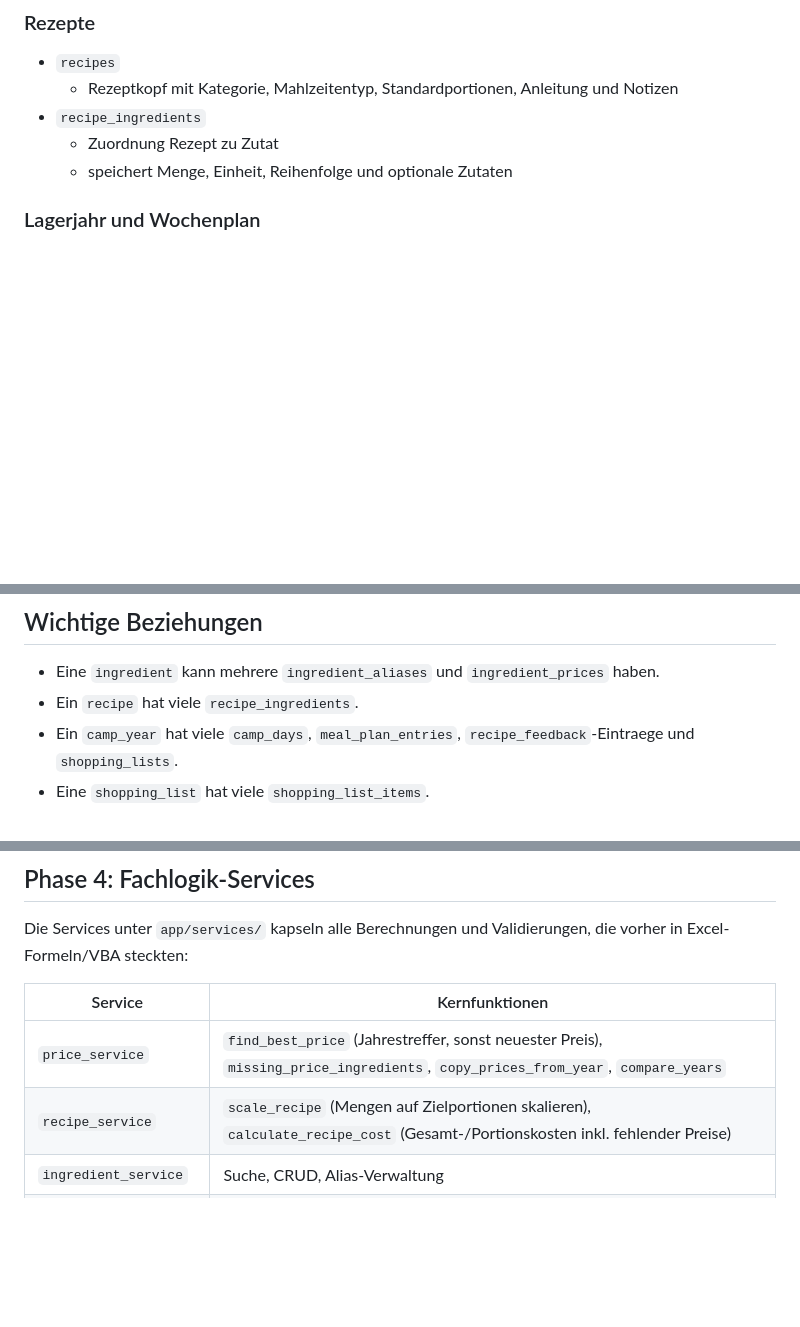
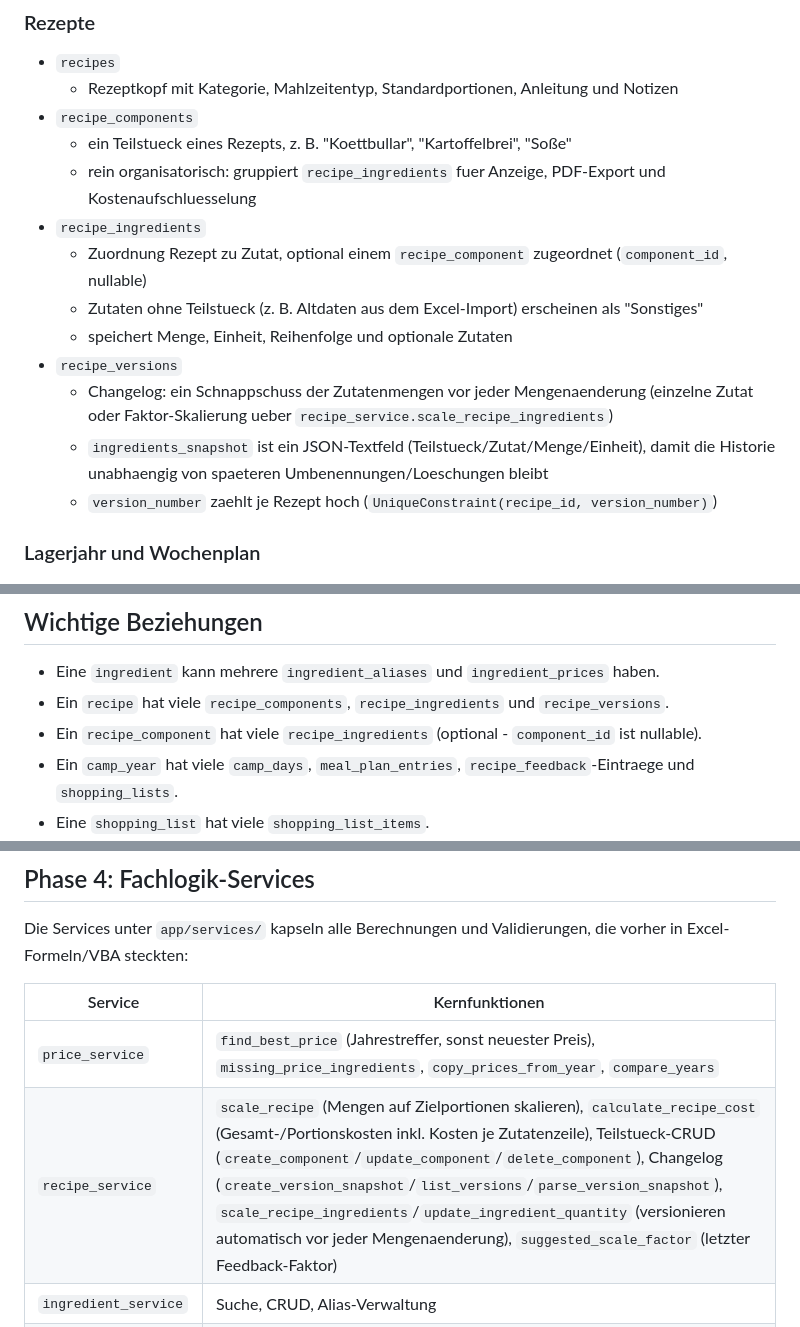
Before and after one commit to michiwghamm-sketch/K-chenplaner, a Markdown page: docs/data_model.md, 3 parts joined by grey strips. Rendered like a GitHub page; blank space fills up the shorter version.

```diff
--- a/docs/data_model.md
+++ b/docs/data_model.md
@@ -27,9 +27,19 @@ Phase 2 definiert die erste relationale Zielstruktur fuer die Python-Anwendung.
 
 - `recipes`
   - Rezeptkopf mit Kategorie, Mahlzeitentyp, Standardportionen, Anleitung und Notizen
+- `recipe_components`
+  - ein Teilstueck eines Rezepts, z. B. "Koettbullar", "Kartoffelbrei", "Soße"
+  - rein organisatorisch: gruppiert `recipe_ingredients` fuer Anzeige, PDF-Export und Kostenaufschluesselung
 - `recipe_ingredients`
-  - Zuordnung Rezept zu Zutat
+  - Zuordnung Rezept zu Zutat, optional einem `recipe_component` zugeordnet (`component_id`, nullable)
+  - Zutaten ohne Teilstueck (z. B. Altdaten aus dem Excel-Import) erscheinen als "Sonstiges"
   - speichert Menge, Einheit, Reihenfolge und optionale Zutaten
+- `recipe_versions`
+  - Changelog: ein Schnappschuss der Zutatenmengen vor jeder Mengenaenderung (einzelne Zutat oder
+    Faktor-Skalierung ueber `recipe_service.scale_recipe_ingredients`)
+  - `ingredients_snapshot` ist ein JSON-Textfeld (Teilstueck/Zutat/Menge/Einheit), damit die Historie
+    unabhaengig von spaeteren Umbenennungen/Loeschungen bleibt
+  - `version_number` zaehlt je Rezept hoch (`UniqueConstraint(recipe_id, version_number)`)
 
 ### Lagerjahr und Wochenplan
 
@@ -72,7 +82,8 @@ Phase 2 definiert die erste relationale Zielstruktur fuer die Python-Anwendung.
 ## Wichtige Beziehungen
 
 - Eine `ingredient` kann mehrere `ingredient_aliases` und `ingredient_prices` haben.
-- Ein `recipe` hat viele `recipe_ingredients`.
+- Ein `recipe` hat viele `recipe_components`, `recipe_ingredients` und `recipe_versions`.
+- Ein `recipe_component` hat viele `recipe_ingredients` (optional - `component_id` ist nullable).
 - Ein `camp_year` hat viele `camp_days`, `meal_plan_entries`, `recipe_feedback`-Eintraege und `shopping_lists`.
 - Eine `shopping_list` hat viele `shopping_list_items`.
 - Ein `import_run` hat viele `import_issues`.
@@ -112,7 +123,7 @@ Die Services unter `app/services/` kapseln alle Berechnungen und Validierungen,
 | Service | Kernfunktionen |
 | --- | --- |
 | `price_service` | `find_best_price` (Jahrestreffer, sonst neuester Preis), `missing_price_ingredients`, `copy_prices_from_year`, `compare_years` |
-| `recipe_service` | `scale_recipe` (Mengen auf Zielportionen skalieren), `calculate_recipe_cost` (Gesamt-/Portionskosten inkl. fehlender Preise) |
+| `recipe_service` | `scale_recipe` (Mengen auf Zielportionen skalieren), `calculate_recipe_cost` (Gesamt-/Portionskosten inkl. Kosten je Zutatenzeile), Teilstueck-CRUD (`create_component`/`update_component`/`delete_component`), Changelog (`create_version_snapshot`/`list_versions`/`parse_version_snapshot`), `scale_recipe_ingredients`/`update_ingredient_quantity` (versionieren automatisch vor jeder Mengenaenderung), `suggested_scale_factor` (letzter Feedback-Faktor) |
 | `ingredient_service` | Suche, CRUD, Alias-Verwaltung |
 | `planning_service` | Zeltlagerwoche anlegen, `generate_daily_meal_slots` legt pro Tag `camp_days` + bis zu drei `meal_plan_entries` an (idempotent), `get_or_create_camp_day`/`get_or_create_meal_entry` fuer die Einzelfeld-Bearbeitung im Wochenplan-Raster, `set_day_responsible`, Status-Uebergaenge, Einkaufstag-Herleitung |
 | `shopping_service` | `generate_shopping_list` aggregiert alle geplanten (nicht abgesagten) `meal_plan_entries` eines Camp-Jahrs zu Einkaufspositionen - liest also direkt aus dem Wochenplan |
```
Also changed, not shown: other parts of docs/data_model.md (+1 -1 lines), README.md (+5 -2 lines), docs/user_guide.md (+23 -1 lines).
